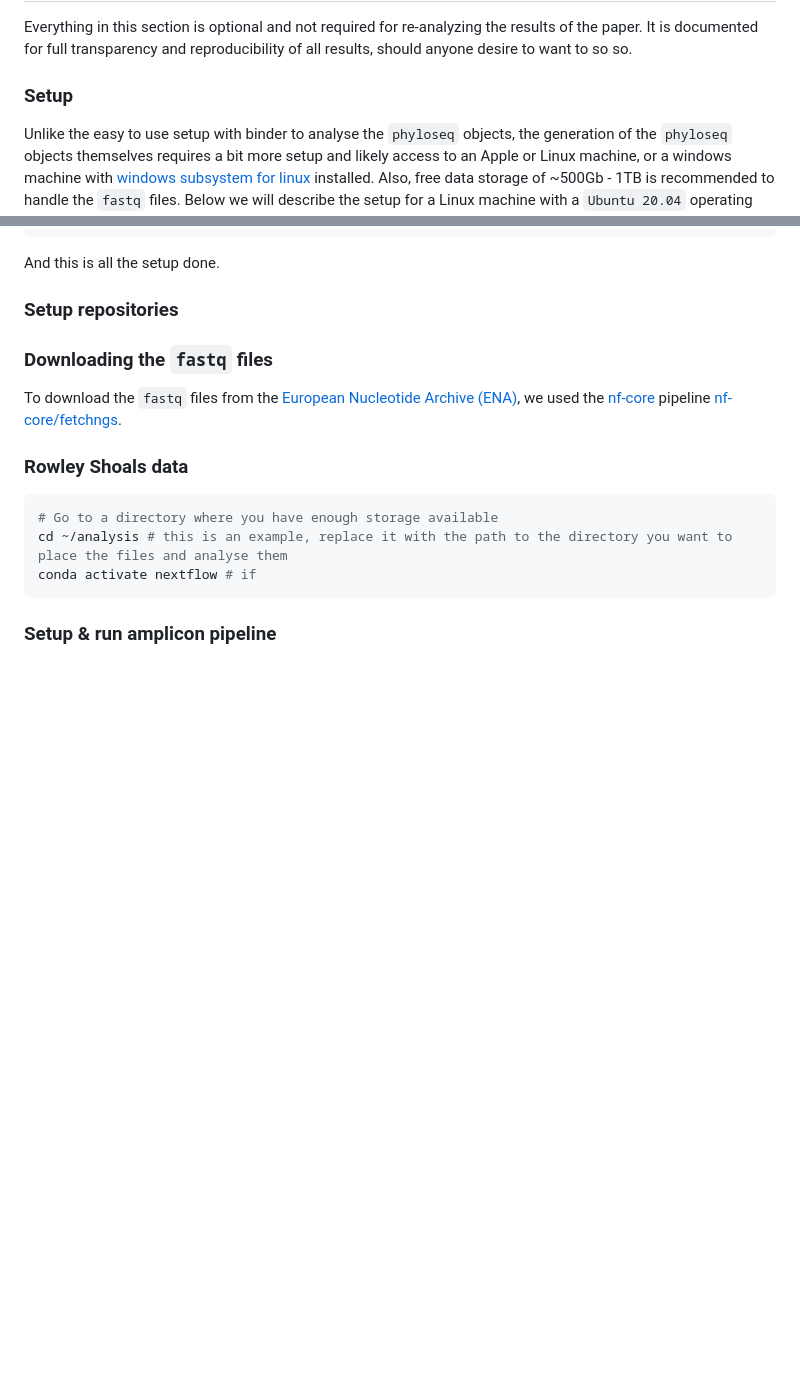
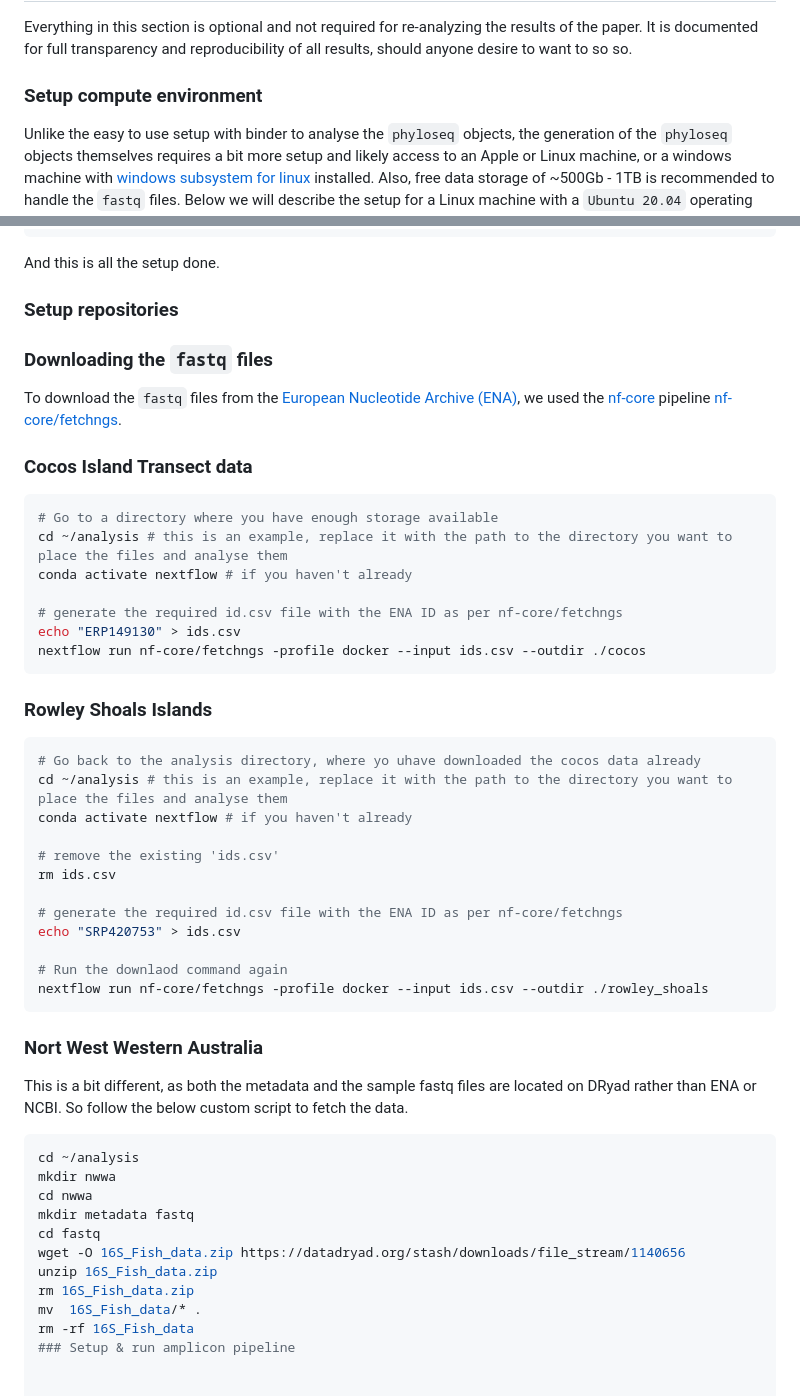
Before and after one commit to MinderooFoundation/OceanOmics-amplicon-paper-analysis, a Markdown page: README.md, 2 parts joined by grey strips. Drawn GitHub-style; blank space fills up the shorter version.

````diff
--- a/README.md
+++ b/README.md
@@ -21,7 +21,7 @@ The three data sets can be found here:
 
 Everything in this section is optional and not required for re-analyzing the results of the paper. It is documented for full transparency and reproducibility of all results, should anyone desire to want to so so.
 
-### Setup
+### Setup compute environment
 Unlike the easy to use setup with binder to analyse the `phyloseq` objects, the generation of the `phyloseq` objects themselves requires a bit more setup and likely access to an Apple or Linux machine, or a windows machine with [windows subsystem for linux](https://learn.microsoft.com/en-us/windows/wsl/install) installed. Also, free data storage of ~500Gb - 1TB is recommended to handle the `fastq` files. Below we will describe the setup for a Linux machine with a `Ubuntu 20.04` operating system. Apart from minoconda and nextflow, however, no other dependences are required, and our nextflow pipeline, in a fully reproducible manner, leverages [`docker`](https://www.docker.com/resources/what-container/#:~:text=A%20Docker%20container%20image%20is,tools%2C%20system%20libraries%20and%20settings.) container.
 
 #### Install `miniconda`
@@ -88,11 +88,44 @@ And this is all the setup done.
 ### Downloading the `fastq` files
 To download the `fastq` files from the [European Nucleotide Archive (ENA)](https://www.ebi.ac.uk/ena/browser/), we used the [nf-core](https://nf-co.re/) pipeline [nf-core/fetchngs](https://nf-co.re/fetchngs/1.10.0).
 
-### Rowley Shoals data
+### Cocos Island Transect data
 ```zsh
 # Go to a directory where you have enough storage available
 cd ~/analysis # this is an example, replace it with the path to the directory you want to place the files and analyse them
-conda activate nextflow # if
+conda activate nextflow # if you haven't already
+
+# generate the required id.csv file with the ENA ID as per nf-core/fetchngs
+echo "ERP149130" > ids.csv
+nextflow run nf-core/fetchngs -profile docker --input ids.csv --outdir ./cocos
 ```
 
+### Rowley Shoals Islands
+```zsh
+# Go back to the analysis directory, where yo uhave downloaded the cocos data already
+cd ~/analysis # this is an example, replace it with the path to the directory you want to place the files and analyse them
+conda activate nextflow # if you haven't already
+
+# remove the existing 'ids.csv'
+rm ids.csv
+
+# generate the required id.csv file with the ENA ID as per nf-core/fetchngs
+echo "SRP420753" > ids.csv
+
+# Run the downlaod command again
+nextflow run nf-core/fetchngs -profile docker --input ids.csv --outdir ./rowley_shoals
+```
+
+### Nort West Western Australia
+This is a bit different, as both the metadata and the sample fastq files are located on DRyad rather than ENA or NCBI. So follow the below custom script to fetch the data.
+```zsh
+cd ~/analysis
+mkdir nwwa
+cd nwwa
+mkdir metadata fastq
+cd fastq
+wget -O 16S_Fish_data.zip https://datadryad.org/stash/downloads/file_stream/1140656
+unzip 16S_Fish_data.zip
+rm 16S_Fish_data.zip
+mv  16S_Fish_data/* .
+rm -rf 16S_Fish_data
 ### Setup & run amplicon pipeline
````
